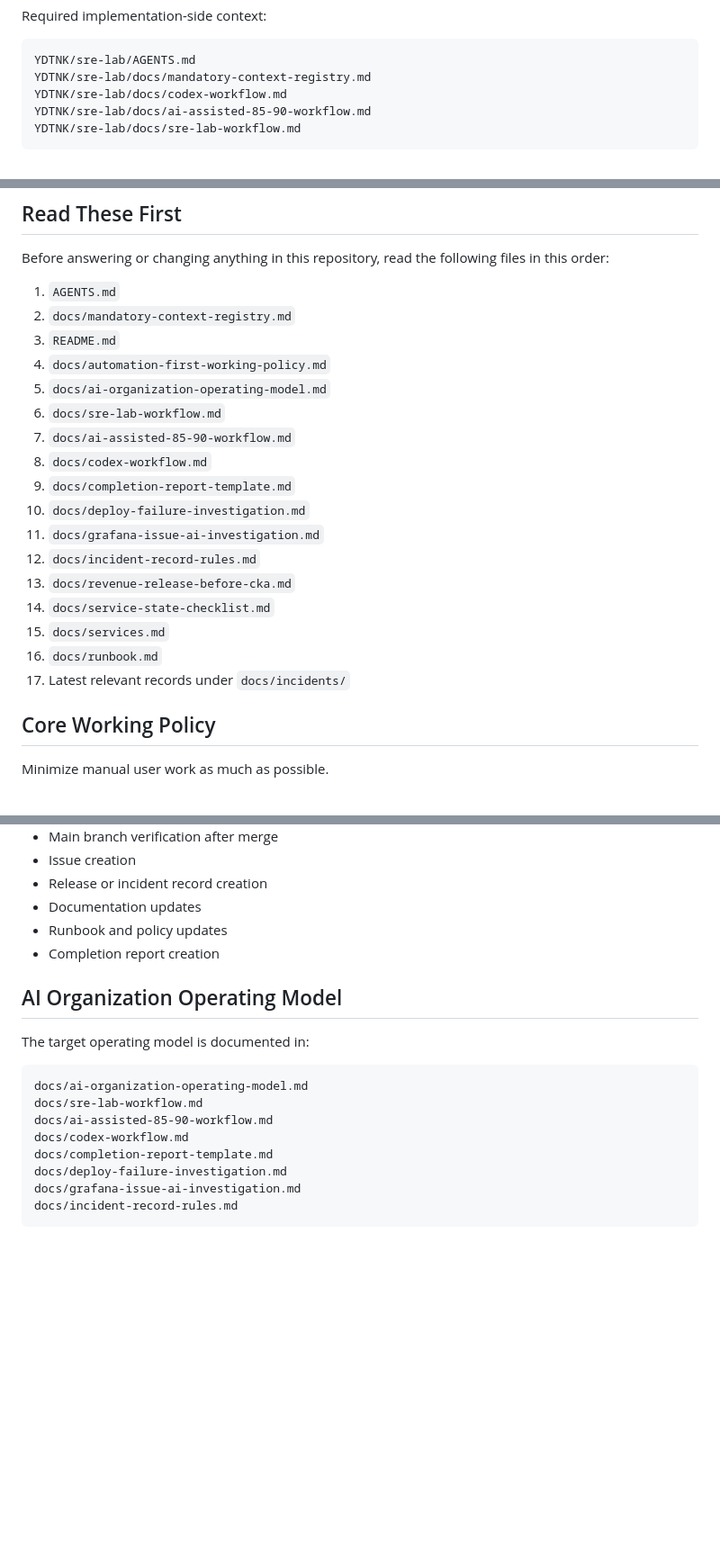
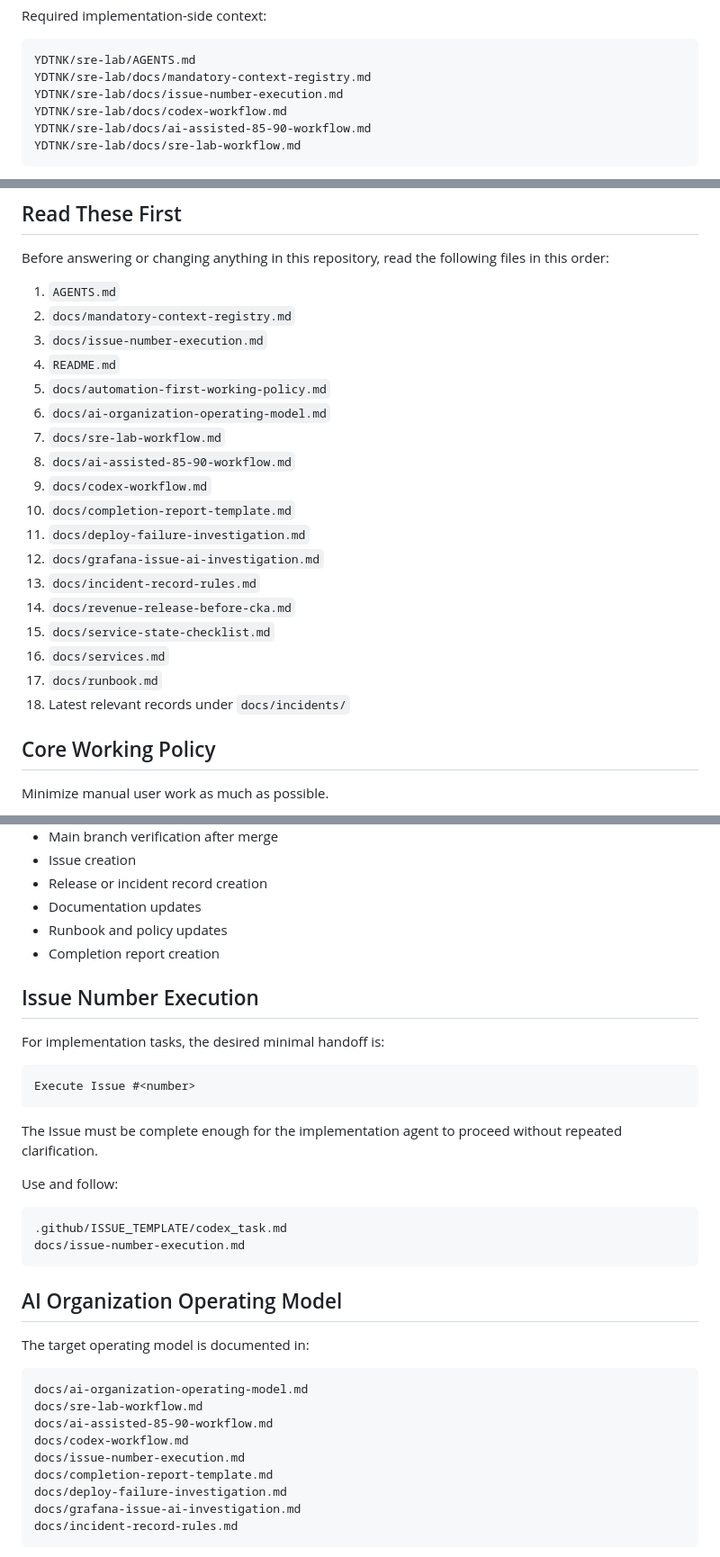
Before and after one commit to YDTNK/sre-lab, a Markdown page: AGENTS.md, 3 parts joined by grey strips. Shown at 90% size. Drawn GitHub-style; blank space fills up the shorter version.

Commit message:
docs: include issue-number execution guide in AI startup

````diff
--- a/AGENTS.md
+++ b/AGENTS.md
@@ -33,6 +33,7 @@ Required implementation-side context:
 ```text
 YDTNK/sre-lab/AGENTS.md
 YDTNK/sre-lab/docs/mandatory-context-registry.md
+YDTNK/sre-lab/docs/issue-number-execution.md
 YDTNK/sre-lab/docs/codex-workflow.md
 YDTNK/sre-lab/docs/ai-assisted-85-90-workflow.md
 YDTNK/sre-lab/docs/sre-lab-workflow.md
@@ -50,21 +51,22 @@ Before answering or changing anything in this repository, read the following fil
 
 1. `AGENTS.md`
 2. `docs/mandatory-context-registry.md`
-3. `README.md`
-4. `docs/automation-first-working-policy.md`
-5. `docs/ai-organization-operating-model.md`
-6. `docs/sre-lab-workflow.md`
-7. `docs/ai-assisted-85-90-workflow.md`
-8. `docs/codex-workflow.md`
-9. `docs/completion-report-template.md`
-10. `docs/deploy-failure-investigation.md`
-11. `docs/grafana-issue-ai-investigation.md`
-12. `docs/incident-record-rules.md`
-13. `docs/revenue-release-before-cka.md`
-14. `docs/service-state-checklist.md`
-15. `docs/services.md`
-16. `docs/runbook.md`
-17. Latest relevant records under `docs/incidents/`
+3. `docs/issue-number-execution.md`
+4. `README.md`
+5. `docs/automation-first-working-policy.md`
+6. `docs/ai-organization-operating-model.md`
+7. `docs/sre-lab-workflow.md`
+8. `docs/ai-assisted-85-90-workflow.md`
+9. `docs/codex-workflow.md`
+10. `docs/completion-report-template.md`
+11. `docs/deploy-failure-investigation.md`
+12. `docs/grafana-issue-ai-investigation.md`
+13. `docs/incident-record-rules.md`
+14. `docs/revenue-release-before-cka.md`
+15. `docs/service-state-checklist.md`
+16. `docs/services.md`
+17. `docs/runbook.md`
+18. Latest relevant records under `docs/incidents/`
 
 ## Core Working Policy
 
@@ -90,6 +92,23 @@ This includes, when available and safe:
 - Runbook and policy updates
 - Completion report creation
 
+## Issue Number Execution
+
+For implementation tasks, the desired minimal handoff is:
+
+```text
+Execute Issue #<number>
+```
+
+The Issue must be complete enough for the implementation agent to proceed without repeated clarification.
+
+Use and follow:
+
+```text
+.github/ISSUE_TEMPLATE/codex_task.md
+docs/issue-number-execution.md
+```
+
 ## AI Organization Operating Model
 
 The target operating model is documented in:
@@ -99,6 +118,7 @@ docs/ai-organization-operating-model.md
 docs/sre-lab-workflow.md
 docs/ai-assisted-85-90-workflow.md
 docs/codex-workflow.md
+docs/issue-number-execution.md
 docs/completion-report-template.md
 docs/deploy-failure-investigation.md
 docs/grafana-issue-ai-investigation.md
````
